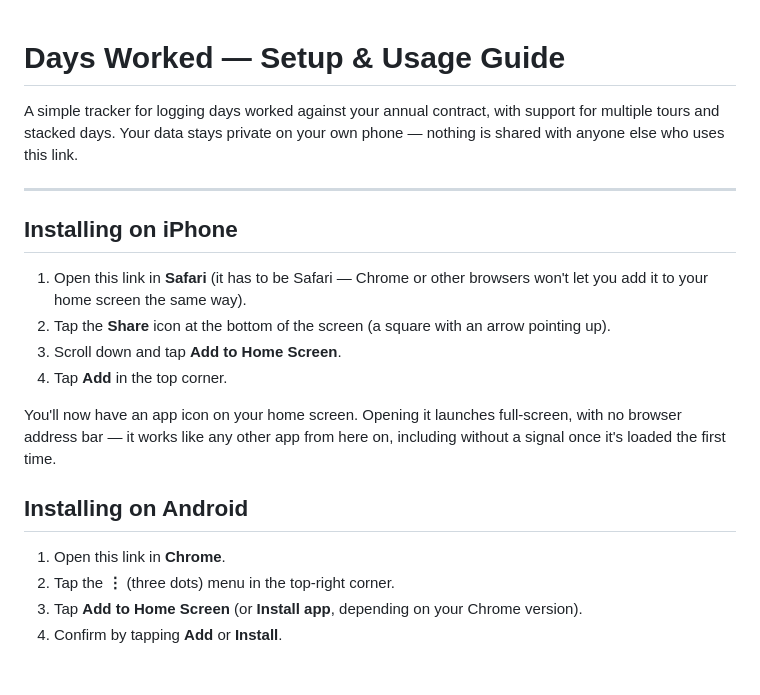
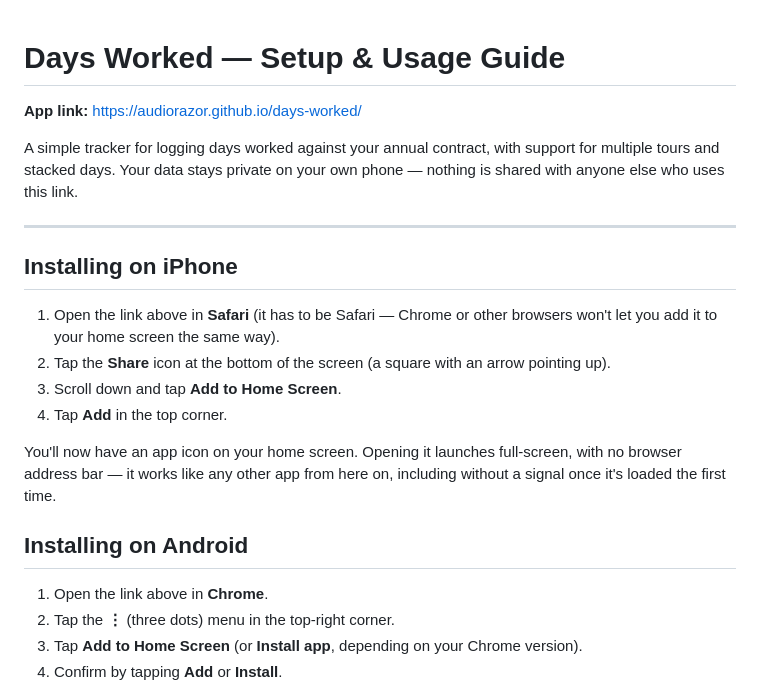
Before and after one commit to audiorazor/days-worked, a Markdown page: readme.md, the part around the change. GitHub-like rendering; blank space fills up the shorter version.

```diff
--- a/readme.md
+++ b/readme.md
@@ -1,4 +1,6 @@
 # Days Worked — Setup & Usage Guide
+
+**App link:** https://audiorazor.github.io/days-worked/
 
 A simple tracker for logging days worked against your annual contract, with support for multiple tours and stacked days. Your data stays private on your own phone — nothing is shared with anyone else who uses this link.
 
@@ -6,7 +8,7 @@ A simple tracker for logging days worked against your annual contract, with supp
 
 ## Installing on iPhone
 
-1. Open this link in **Safari** (it has to be Safari — Chrome or other browsers won't let you add it to your home screen the same way).
+1. Open the link above in **Safari** (it has to be Safari — Chrome or other browsers won't let you add it to your home screen the same way).
 2. Tap the **Share** icon at the bottom of the screen (a square with an arrow pointing up).
 3. Scroll down and tap **Add to Home Screen**.
 4. Tap **Add** in the top corner.
@@ -15,7 +17,7 @@ You'll now have an app icon on your home screen. Opening it launches full-screen
 
 ## Installing on Android
 
-1. Open this link in **Chrome**.
+1. Open the link above in **Chrome**.
 2. Tap the **⋮** (three dots) menu in the top-right corner.
 3. Tap **Add to Home Screen** (or **Install app**, depending on your Chrome version).
 4. Confirm by tapping **Add** or **Install**.
```
